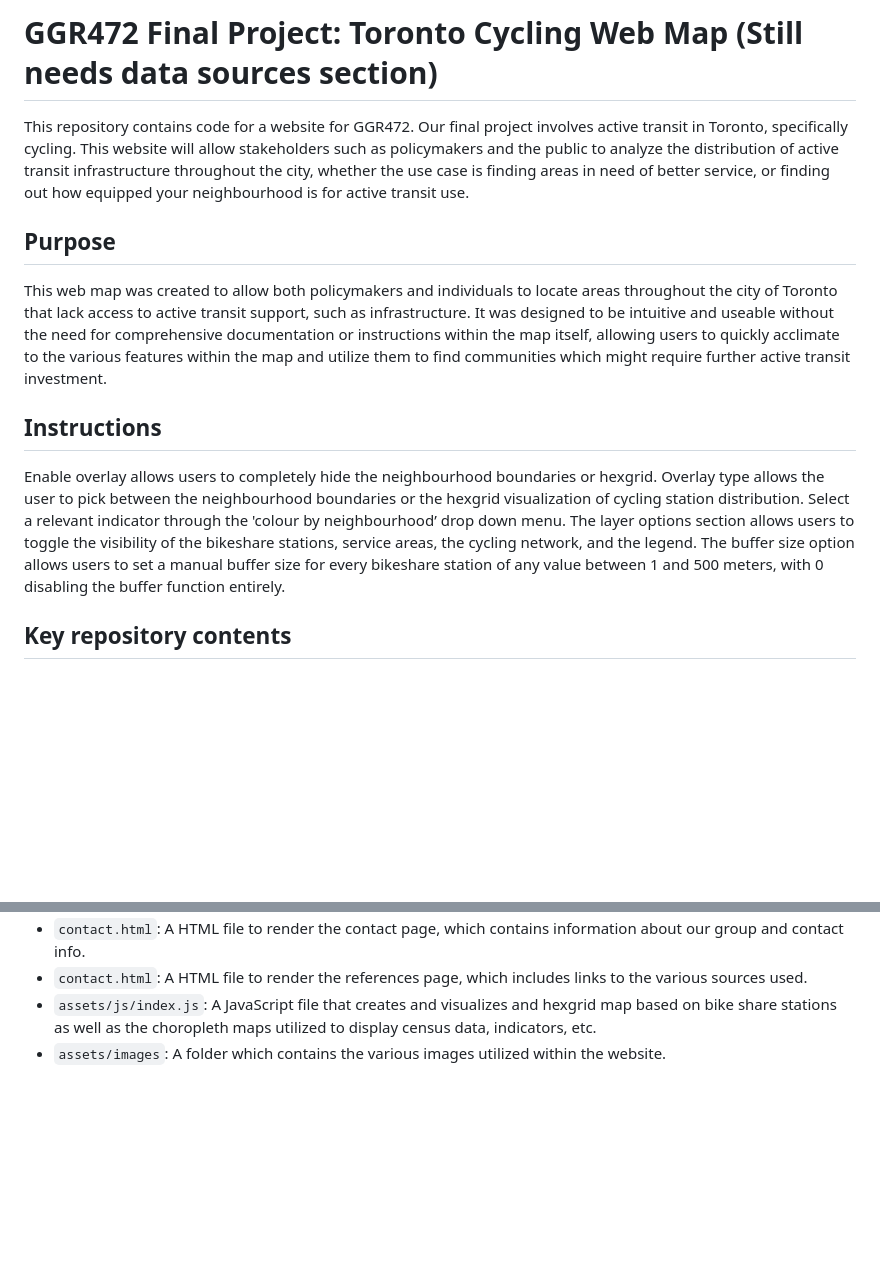
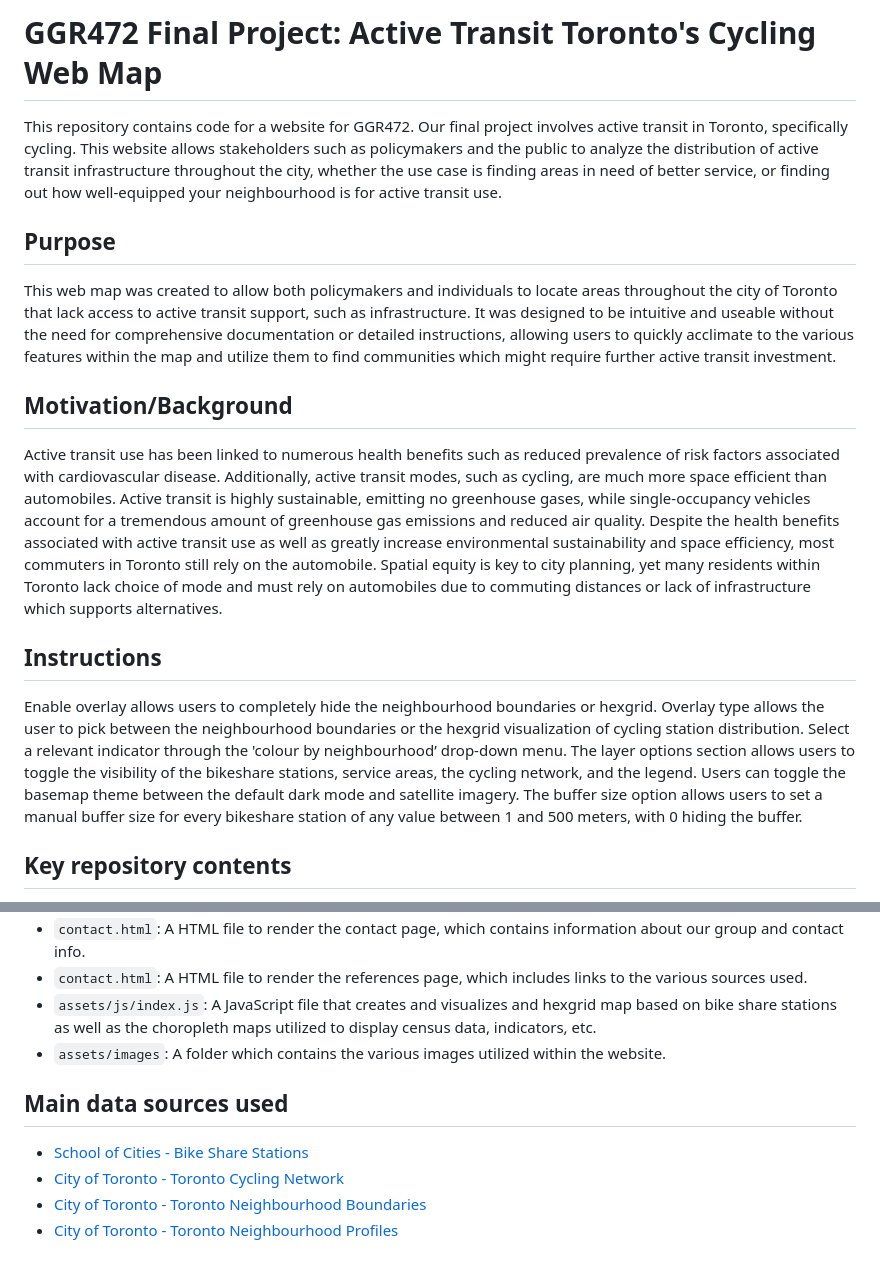
Before and after one commit to jfrench12/GGR472-Toronto-Cycling-Web-Map, a Markdown page: README.md, 2 parts joined by grey strips. GitHub-like rendering; blank space fills up the shorter version.

Commit message:
Update README.md
added motivation section and data sources

```diff
--- a/README.md
+++ b/README.md
@@ -1,12 +1,15 @@
-# GGR472 Final Project: Toronto Cycling Web Map (Still needs data sources section)
+# GGR472 Final Project: Active Transit Toronto's Cycling Web Map
 
-This repository contains code for a website for GGR472. Our final project involves active transit in Toronto, specifically cycling. This website will allow stakeholders such as policymakers and the public to analyze the distribution of active transit infrastructure throughout the city, whether the use case is finding areas in need of better service, or finding out how equipped your neighbourhood is for active transit use.
+This repository contains code for a website for GGR472. Our final project involves active transit in Toronto, specifically cycling. This website allows stakeholders such as policymakers and the public to analyze the distribution of active transit infrastructure throughout the city, whether the use case is finding areas in need of better service, or finding out how well-equipped your neighbourhood is for active transit use.
 
 ## Purpose
-This web map was created to allow both policymakers and individuals to locate areas throughout the city of Toronto that lack access to active transit support, such as infrastructure. It was designed to be intuitive and useable without the need for comprehensive documentation or instructions within the map itself, allowing users to quickly acclimate to the various features within the map and utilize them to find communities which might require further active transit investment.
+This web map was created to allow both policymakers and individuals to locate areas throughout the city of Toronto that lack access to active transit support, such as infrastructure. It was designed to be intuitive and useable without the need for comprehensive documentation or detailed instructions, allowing users to quickly acclimate to the various features within the map and utilize them to find communities which might require further active transit investment.
+
+## Motivation/Background
+Active transit use has been linked to numerous health benefits such as reduced prevalence of risk factors associated with cardiovascular disease. Additionally, active transit modes, such as cycling, are much more space efficient than automobiles. Active transit is highly sustainable, emitting no greenhouse gases, while single-occupancy vehicles account for a tremendous amount of greenhouse gas emissions and reduced air quality. Despite the health benefits associated with active transit use as well as greatly increase environmental sustainability and space efficiency, most commuters in Toronto still rely on the automobile. Spatial equity is key to city planning, yet many residents within Toronto lack choice of mode and must rely on automobiles due to commuting distances or lack of infrastructure which supports alternatives.
 
 ## Instructions
-Enable overlay allows users to completely hide the neighbourhood boundaries or hexgrid. Overlay type allows the user to pick between the neighbourhood boundaries or the hexgrid visualization of cycling station distribution. Select a relevant indicator through the 'colour by neighbourhood’ drop down menu. The layer options section allows users to toggle the visibility of the bikeshare stations, service areas, the cycling network, and the legend. The buffer size option allows users to set a manual buffer size for every bikeshare station of any value between 1 and 500 meters, with 0 disabling the buffer function entirely.
+Enable overlay allows users to completely hide the neighbourhood boundaries or hexgrid. Overlay type allows the user to pick between the neighbourhood boundaries or the hexgrid visualization of cycling station distribution. Select a relevant indicator through the 'colour by neighbourhood’ drop-down menu. The layer options section allows users to toggle the visibility of the bikeshare stations, service areas, the cycling network, and the legend. Users can toggle the basemap theme between the default dark mode and satellite imagery. The buffer size option allows users to set a manual buffer size for every bikeshare station of any value between 1 and 500 meters, with 0 hiding the buffer.
 
 ## Key repository contents
 - `assets/geojson`: A folder which contains the various geojson files used to create the visualizations within the map.
@@ -21,3 +24,10 @@ Enable overlay allows users to completely hide the neighbourhood boundaries or h
 - `contact.html`: A HTML file to render the references page, which includes links to the various sources used.
 - `assets/js/index.js`: A JavaScript file that creates and visualizes and hexgrid map based on bike share stations as well as the choropleth maps utilized to display census data, indicators, etc.
 - `assets/images`: A folder which contains the various images utilized within the website.
+
+## Main data sources used
+
+- [School of Cities - Bike Share Stations](https://github.com/schoolofcities/bike-share-toronto/blob/main/data-preparation/map/stations.geojson)
+- [City of Toronto - Toronto Cycling Network](https://open.toronto.ca/dataset/cycling-network/)
+- [City of Toronto - Toronto Neighbourhood Boundaries](https://open.toronto.ca/dataset/neighbourhoods/)
+- [City of Toronto - Toronto Neighbourhood Profiles](https://open.toronto.ca/dataset/neighbourhood-profiles/)
```
